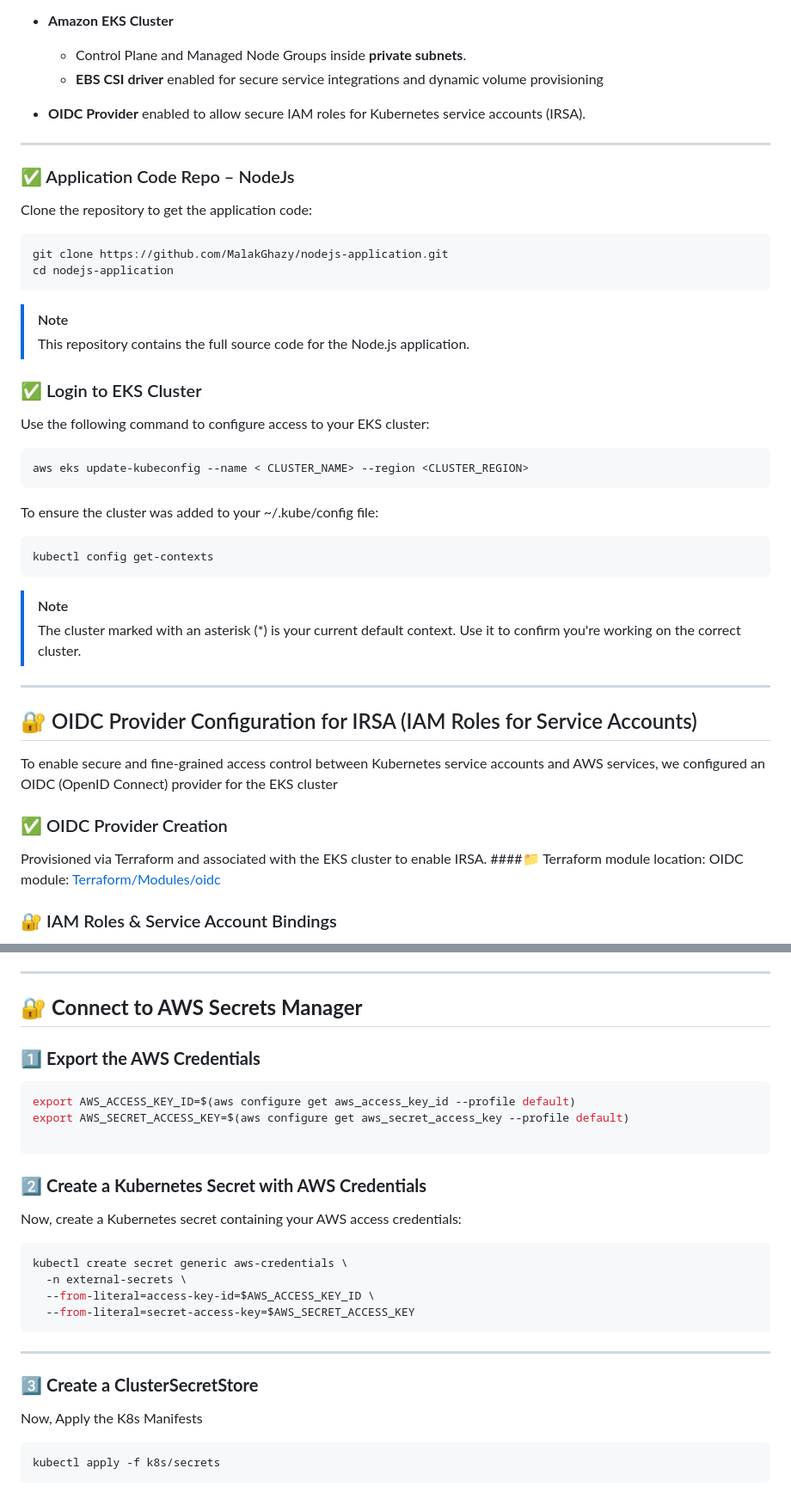
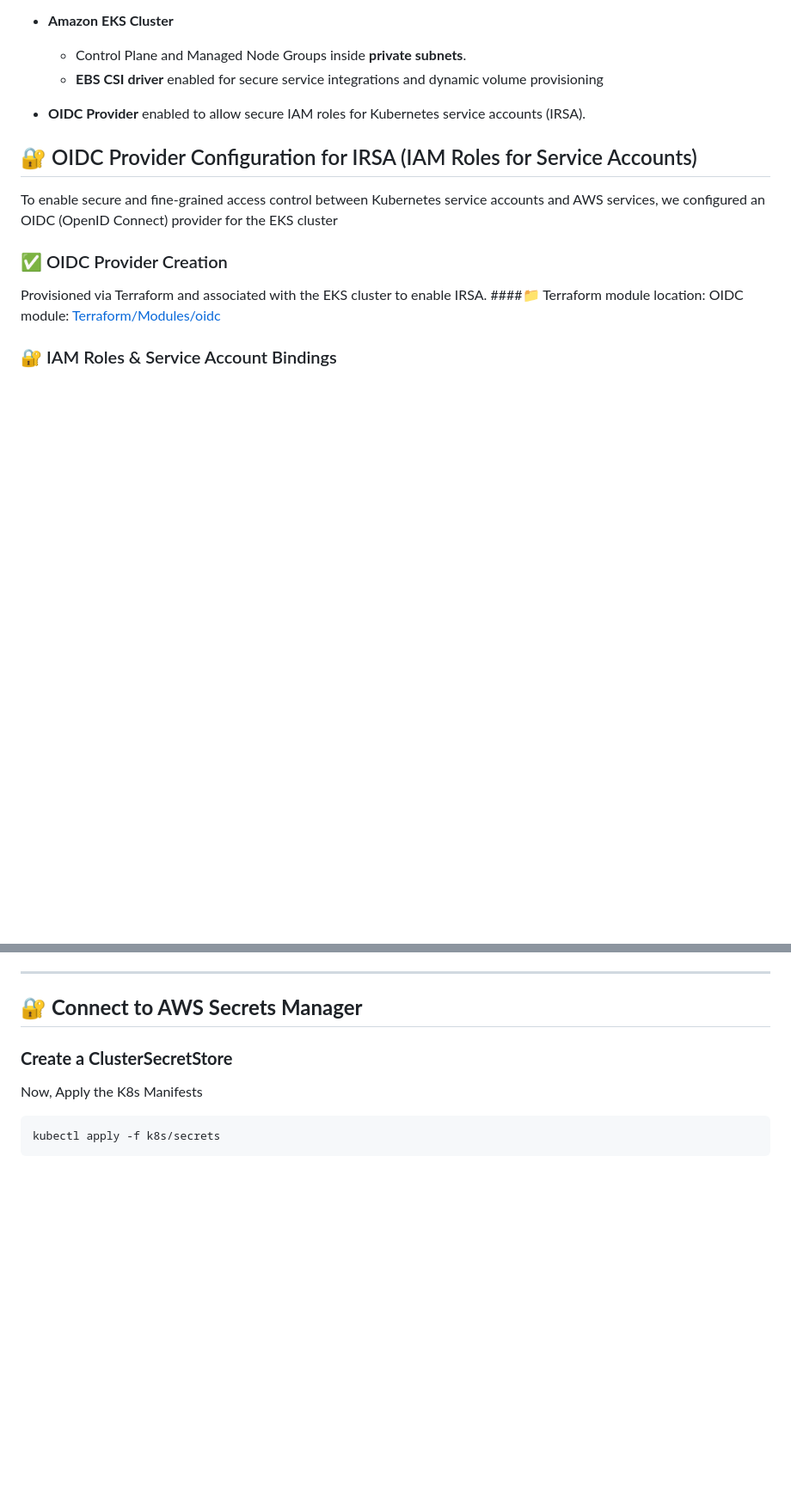
Before and after one commit to vothienhuc/gitops-cicd-pipeline-aws, a Markdown page: README.md, 2 parts joined by grey strips. Shown at 86% size. Drawn GitHub-style; blank space fills up the shorter version.

Commit message:
doc: Update README.md

````diff
--- a/README.md
+++ b/README.md
@@ -19,39 +19,6 @@ Provisioned using only Terraform:
   - Control Plane and Managed Node Groups inside **private subnets**.
   - **EBS CSI driver** enabled for secure service integrations and dynamic volume provisioning
 - **OIDC Provider** enabled to allow secure IAM roles for Kubernetes service accounts (IRSA).
-
----
-
-### ✅ Application Code Repo – NodeJs
-
-Clone the repository to get the application code:
-
-```bash
-git clone https://github.com/MalakGhazy/nodejs-application.git
-cd nodejs-application
-```
-
-> [!NOTE]
-> This repository contains the full source code for the Node.js application.
-
-### ✅ Login to EKS Cluster
-
-Use the following command to configure access to your EKS cluster:
-
-```bash
-aws eks update-kubeconfig --name < CLUSTER_NAME> --region <CLUSTER_REGION>
-```
-
-To ensure the cluster was added to your ~/.kube/config file:
-
-```bash
-kubectl config get-contexts
-```
-
-> [!NOTE]
-> The cluster marked with an asterisk (\*) is your current default context. Use it to confirm you're working on the correct cluster.
-
----
 
 ## 🔐 OIDC Provider Configuration for IRSA (IAM Roles for Service Accounts)
 
@@ -358,28 +358,7 @@ kubectl get pods -n external-secrets
 
 ## 🔐 **Connect to AWS Secrets Manager**
 
-### 1️⃣ **Export the AWS Credentials**
-
-```bash
-export AWS_ACCESS_KEY_ID=$(aws configure get aws_access_key_id --profile default)
-export AWS_SECRET_ACCESS_KEY=$(aws configure get aws_secret_access_key --profile default)
-
-```
-
-### 2️⃣ **Create a Kubernetes Secret with AWS Credentials**
-
-Now, create a Kubernetes secret containing your AWS access credentials:
-
-```bash
-kubectl create secret generic aws-credentials \
-  -n external-secrets \
-  --from-literal=access-key-id=$AWS_ACCESS_KEY_ID \
-  --from-literal=secret-access-key=$AWS_SECRET_ACCESS_KEY
-```
-
----
-
-### 3️⃣ **Create a ClusterSecretStore**
+### **Create a ClusterSecretStore**
 
 Now, Apply the K8s Manifests
 
````
Also changed, not shown: other parts of README.md (+34 -2 lines).
